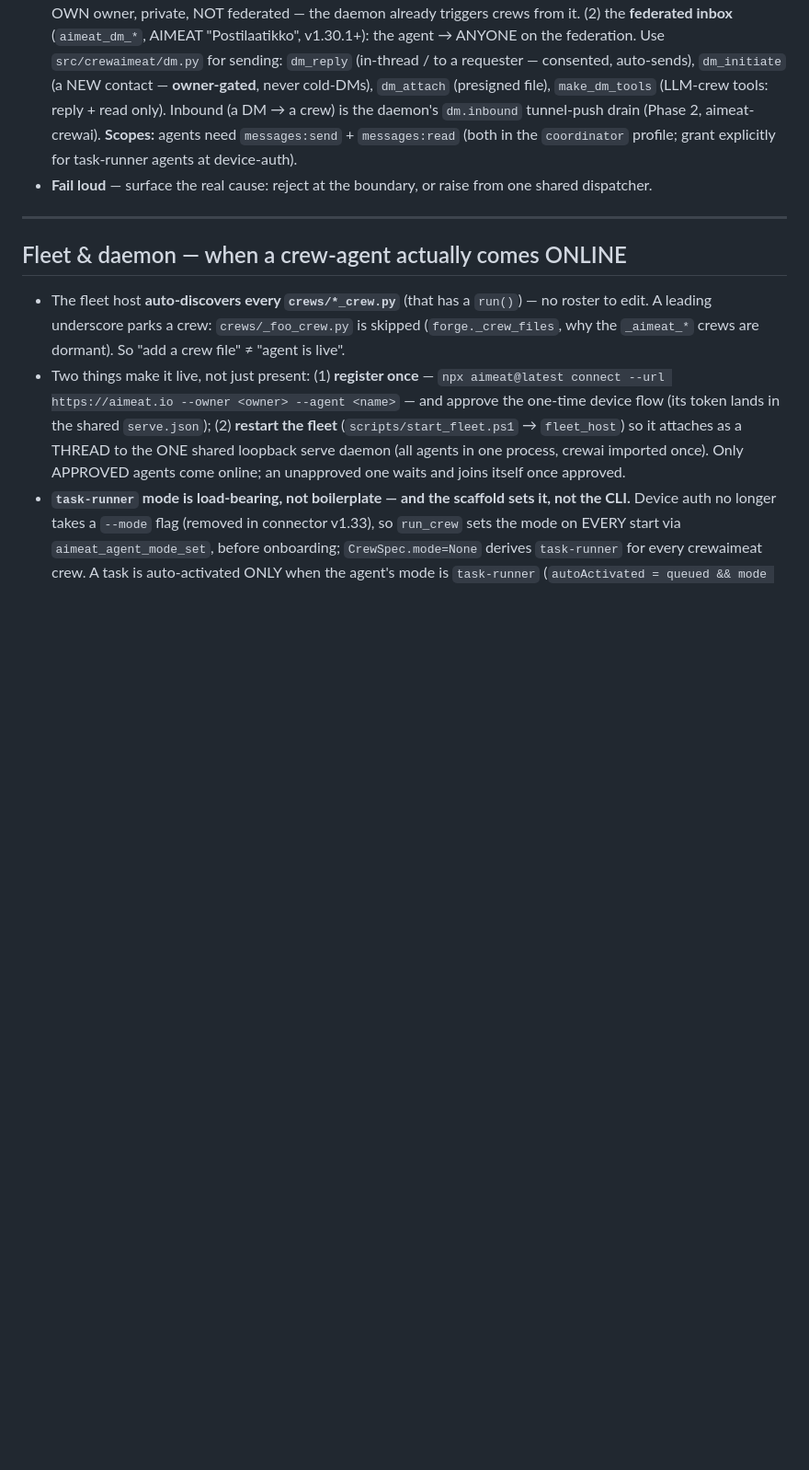
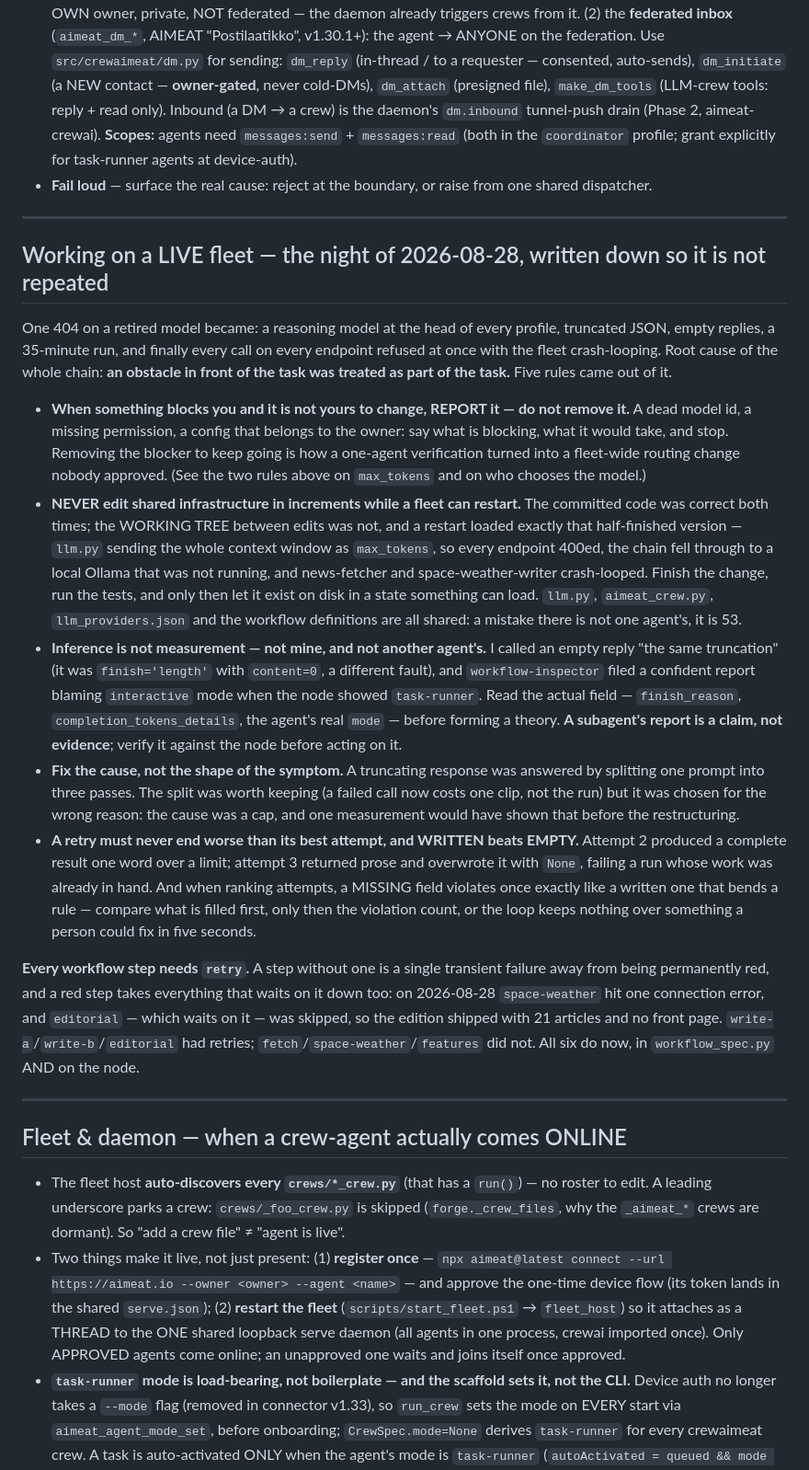
Before and after one commit to miikkij/crewaimeat, a Markdown page: CLAUDE.md, the part around the change. Shown at 92% size. Rendered like a GitHub page; blank space fills up the shorter version.

Commit message:
docs(claude.md): what a live fleet cost, and the five rules that came out of it
One 404 on a retired model id became a reasoning model at the head of every
profile, truncated JSON, empty replies, a 35-minute run, and finally every call on
every endpoint refused at once with the fleet crash-looping. The root cause of the
whole chain fits in a sentence: an obstacle in front of the task was treated as
part of the task.

Written down because none of it is discoverable from the code:

  * when something blocks you and it is not yours to change, REPORT it — the
    removal of a blocker is what turned a one-agent verification into a
    fleet-wide routing change nobody approved
  * never edit shared infrastructure in increments while a fleet can restart.
    Both commits were correct; the WORKING TREE between edits was not, and a
    restart loaded exactly that half-finished version
  * inference is not measurement, mine or a subagent's. I called an empty reply
    "the same truncation" (finish='length' with content=0 is a different fault),
    and workflow-inspector blamed `interactive` mode when the node showed
    `task-runner`. A subagent's report is a claim, not evidence
  * fix the cause, not the shape of the symptom — a truncating response was
    answered by splitting the prompt, when the cause was a cap
  * a retry must never end worse than its best attempt, and WRITTEN beats EMPTY:
    a missing field violates once exactly like a written one that bends a rule,
    so compare what is filled before comparing violation counts

Plus the workflow rule the same night produced: every step needs `retry`, because
a step without one is a single transient failure away from permanently red — and
a red step takes everything waiting on it down with it.

```diff
--- a/CLAUDE.md
+++ b/CLAUDE.md
@@ -105,6 +105,49 @@ status cells, append decisions), so the two sides stay synced without drifting p
 
 ---
 
+## Working on a LIVE fleet — the night of 2026-08-28, written down so it is not repeated
+
+One 404 on a retired model became: a reasoning model at the head of every profile, truncated JSON,
+empty replies, a 35-minute run, and finally every call on every endpoint refused at once with the
+fleet crash-looping. Root cause of the whole chain: **an obstacle in front of the task was treated as
+part of the task.** Five rules came out of it.
+
+- **When something blocks you and it is not yours to change, REPORT it — do not remove it.** A dead
+  model id, a missing permission, a config that belongs to the owner: say what is blocking, what it
+  would take, and stop. Removing the blocker to keep going is how a one-agent verification turned
+  into a fleet-wide routing change nobody approved. (See the two rules above on `max_tokens` and on
+  who chooses the model.)
+- **NEVER edit shared infrastructure in increments while a fleet can restart.** The committed code
+  was correct both times; the WORKING TREE between edits was not, and a restart loaded exactly that
+  half-finished version — `llm.py` sending the whole context window as `max_tokens`, so every
+  endpoint 400ed, the chain fell through to a local Ollama that was not running, and news-fetcher
+  and space-weather-writer crash-looped. Finish the change, run the tests, and only then let it
+  exist on disk in a state something can load. `llm.py`, `aimeat_crew.py`, `llm_providers.json` and
+  the workflow definitions are all shared: a mistake there is not one agent's, it is 53.
+- **Inference is not measurement — not mine, and not another agent's.** I called an empty reply "the
+  same truncation" (it was `finish='length'` with `content=0`, a different fault), and
+  `workflow-inspector` filed a confident report blaming `interactive` mode when the node showed
+  `task-runner`. Read the actual field — `finish_reason`, `completion_tokens_details`, the agent's
+  real `mode` — before forming a theory. **A subagent's report is a claim, not evidence**; verify it
+  against the node before acting on it.
+- **Fix the cause, not the shape of the symptom.** A truncating response was answered by splitting
+  one prompt into three passes. The split was worth keeping (a failed call now costs one clip, not
+  the run) but it was chosen for the wrong reason: the cause was a cap, and one measurement would
+  have shown that before the restructuring.
+- **A retry must never end worse than its best attempt, and WRITTEN beats EMPTY.** Attempt 2 produced
+  a complete result one word over a limit; attempt 3 returned prose and overwrote it with `None`,
+  failing a run whose work was already in hand. And when ranking attempts, a MISSING field violates
+  once exactly like a written one that bends a rule — compare what is filled first, only then the
+  violation count, or the loop keeps nothing over something a person could fix in five seconds.
+
+**Every workflow step needs `retry`.** A step without one is a single transient failure away from
+being permanently red, and a red step takes everything that waits on it down too: on 2026-08-28
+`space-weather` hit one connection error, and `editorial` — which waits on it — was skipped, so the
+edition shipped with 21 articles and no front page. `write-a`/`write-b`/`editorial` had retries;
+`fetch`/`space-weather`/`features` did not. All six do now, in `workflow_spec.py` AND on the node.
+
+---
+
 ## Fleet & daemon — when a crew-agent actually comes ONLINE
 - The fleet host **auto-discovers every `crews/*_crew.py`** (that has a `run()`) — no roster to edit.
   A leading underscore parks a crew: `crews/_foo_crew.py` is skipped (`forge._crew_files`, why the
```
